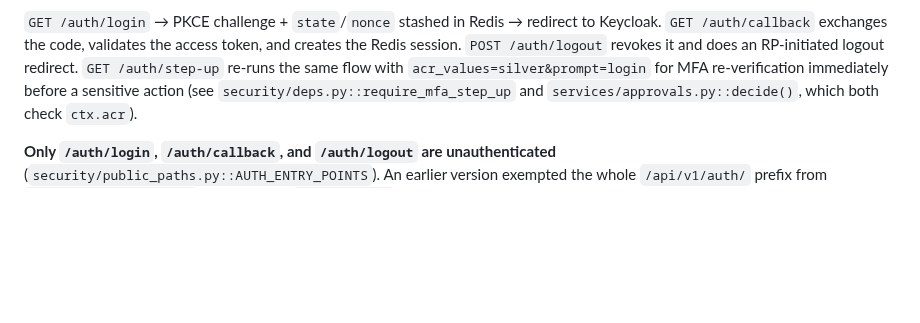
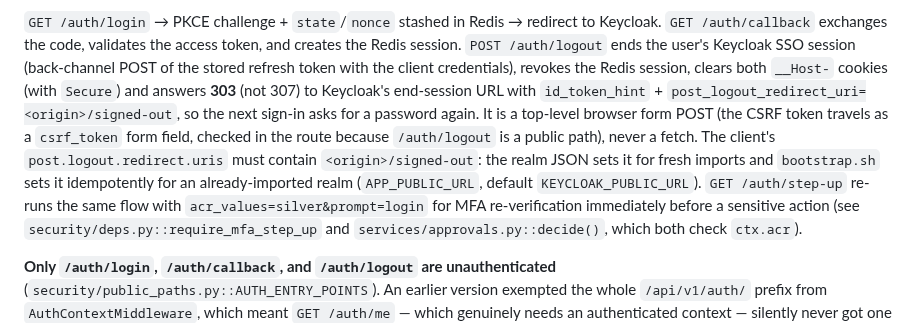
Before and after one commit to Lumo-Solutions/est, a Markdown page: docs/keycloak-setup.md, the part around the change. Drawn GitHub-style; blank space fills up the shorter version.

Commit message:
docs: sign-out flow and project-creation roles
Co-Authored-By: Claude Sonnet 5.5 <noreply@anthropic.com>
Claude-Session: https://claude.ai/code/session_01D9xHR8MnPohAWnREJmiFuR

```diff
--- a/docs/keycloak-setup.md
+++ b/docs/keycloak-setup.md
@@ -70,8 +70,17 @@ browser is auto-attaching credentials.
 
 `GET /auth/login` → PKCE challenge + `state`/`nonce` stashed in Redis →
 redirect to Keycloak. `GET /auth/callback` exchanges the code, validates the
-access token, and creates the Redis session. `POST /auth/logout` revokes it
-and does an RP-initiated logout redirect. `GET /auth/step-up` re-runs the
+access token, and creates the Redis session. `POST /auth/logout` ends the
+user's Keycloak SSO session (back-channel POST of the stored refresh token with
+the client credentials), revokes the Redis session, clears both `__Host-`
+cookies (with `Secure`) and answers **303** (not 307) to Keycloak's end-session
+URL with `id_token_hint` + `post_logout_redirect_uri=<origin>/signed-out`, so the
+next sign-in asks for a password again. It is a top-level browser form POST
+(the CSRF token travels as a `csrf_token` form field, checked in the route
+because `/auth/logout` is a public path), never a fetch. The client's
+`post.logout.redirect.uris` must contain `<origin>/signed-out`: the realm JSON
+sets it for fresh imports and `bootstrap.sh` sets it idempotently for an
+already-imported realm (`APP_PUBLIC_URL`, default `KEYCLOAK_PUBLIC_URL`). `GET /auth/step-up` re-runs the
 same flow with `acr_values=silver&prompt=login` for MFA re-verification
 immediately before a sensitive action (see `security/deps.py::require_mfa_step_up`
 and `services/approvals.py::decide()`, which both check `ctx.acr`).
```
Also changed, not shown: docs/ui-qa/coverage.md (+1 -1 lines).
